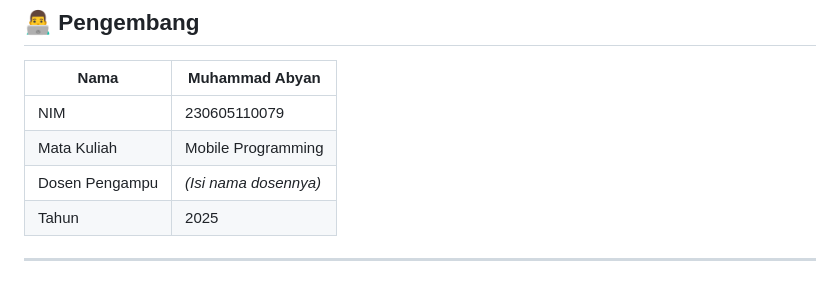
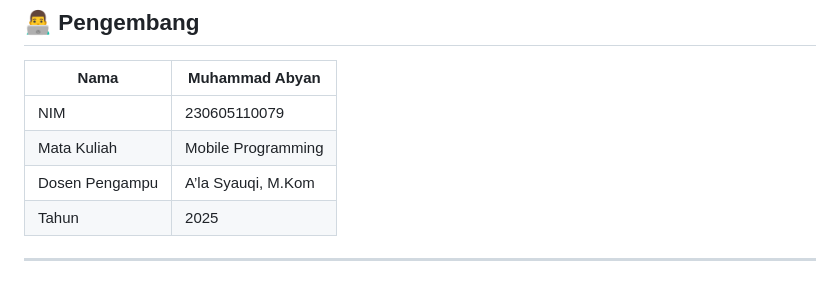
Before and after one commit to hmblpjk/shoes_app, a Markdown page: README.md, the part around the change. Rendered like a GitHub page.

```diff
--- a/README.md
+++ b/README.md
@@ -130,7 +130,7 @@ cart.addToCart(shoe);
 |------|----------------|
 | NIM | 230605110079 |
 | Mata Kuliah | Mobile Programming |
-| Dosen Pengampu | _(Isi nama dosennya)_ |
+| Dosen Pengampu | A’la Syauqi, M.Kom |
 | Tahun | 2025 |
 
 ---
```
